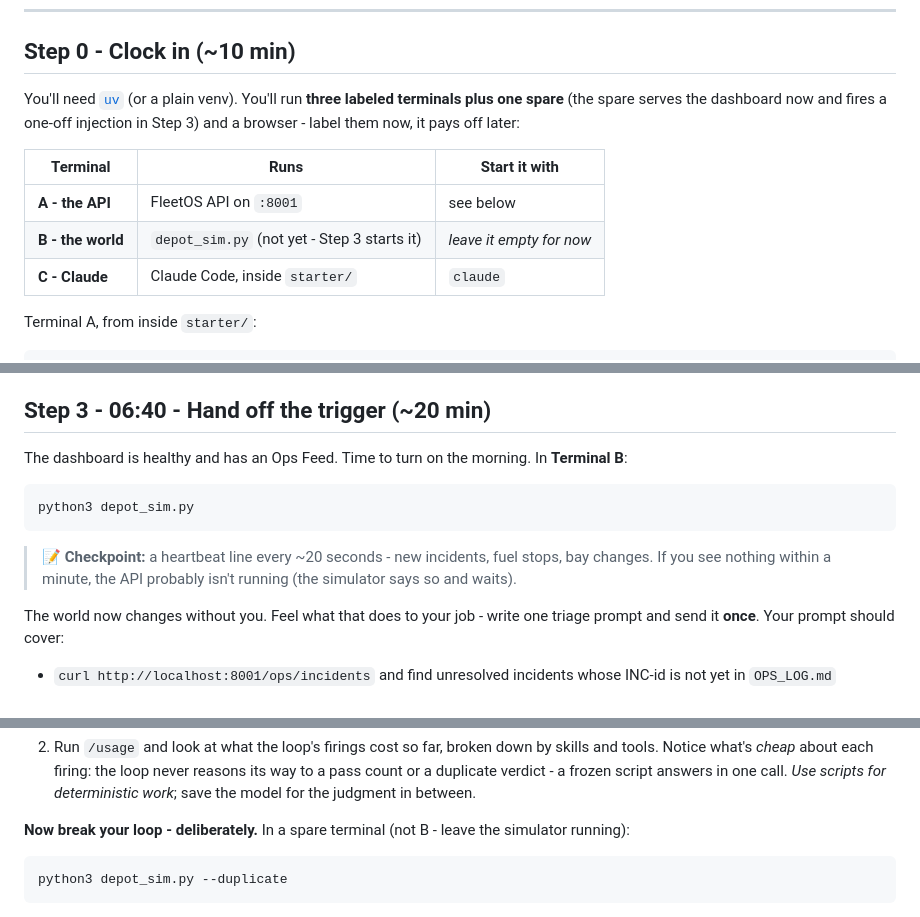
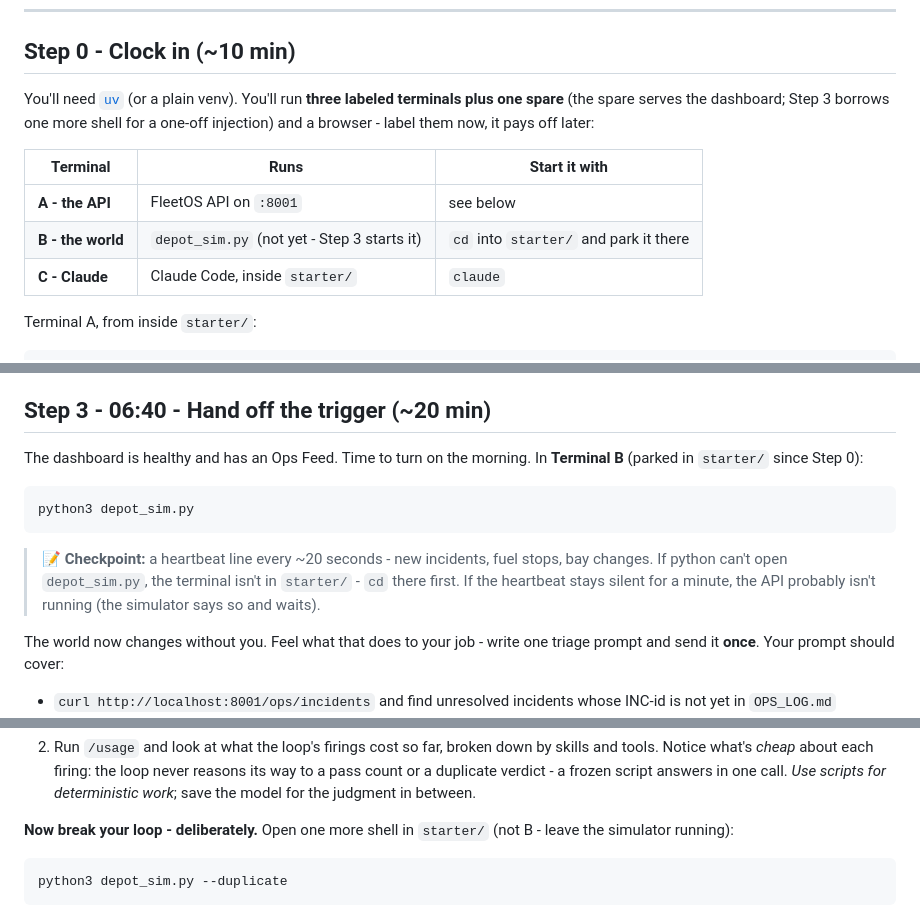
Before and after one commit to philberg-ant/fleetos-workshop-siemens, a Markdown page: 3_loops/README.md, 3 parts joined by grey strips. Rendered like a GitHub page.

Commit message:
Pin every terminal's working directory in Challenge 3
Step 3 ran 'python3 depot_sim.py' in Terminal B, but Step 0 never put B
in starter/ - the command fails from anywhere else. Park B in starter/
from Step 0, add the wrong-directory symptom to the heartbeat
checkpoint, and fix the spare-terminal framing (it serves the dashboard
permanently, so the Step 3 injection gets its own shell).

No-Verification-Needed: doc-only README directory guidance

````diff
--- a/3_loops/README.md
+++ b/3_loops/README.md
@@ -69,14 +69,14 @@ nobody watching.
 ## Step 0 - Clock in (~10 min)
 
 You'll need [`uv`](https://docs.astral.sh/uv/) (or a plain venv). You'll run
-**three labeled terminals plus one spare** (the spare serves the dashboard
-now and fires a one-off injection in Step 3) and a browser - label them now,
-it pays off later:
+**three labeled terminals plus one spare** (the spare serves the dashboard;
+Step 3 borrows one more shell for a one-off injection) and a browser -
+label them now, it pays off later:
 
 | Terminal | Runs | Start it with |
 | --- | --- | --- |
 | **A - the API** | FleetOS API on `:8001` | see below |
-| **B - the world** | `depot_sim.py` (not yet - Step 3 starts it) | *leave it empty for now* |
+| **B - the world** | `depot_sim.py` (not yet - Step 3 starts it) | `cd` into `starter/` and park it there |
 | **C - Claude** | Claude Code, inside `starter/` | `claude` |
 
 Terminal A, from inside `starter/`:
@@ -310,15 +310,17 @@ meter. When it exits green, clear the goal:
 ## Step 3 - 06:40 - Hand off the trigger (~20 min)
 
 The dashboard is healthy and has an Ops Feed. Time to turn on the morning.
-In **Terminal B**:
+In **Terminal B** (parked in `starter/` since Step 0):
 
 ```bash
 python3 depot_sim.py
 ```
 
 > 📝 **Checkpoint:** a heartbeat line every ~20 seconds - new incidents,
-> fuel stops, bay changes. If you see nothing within a minute, the API
-> probably isn't running (the simulator says so and waits).
+> fuel stops, bay changes. If python can't open `depot_sim.py`, the
+> terminal isn't in `starter/` - `cd` there first. If the heartbeat stays
+> silent for a minute, the API probably isn't running (the simulator says
+> so and waits).
 
 The world now changes without you. Feel what that does to your job - write
 one triage prompt and send it **once**. Your prompt should cover:
@@ -387,8 +389,8 @@ While it runs, two things worth doing in the quiet:
    frozen script answers in one call. *Use scripts for deterministic
    work*; save the model for the judgment in between.
 
-**Now break your loop - deliberately.** In a spare terminal (not B - leave
-the simulator running):
+**Now break your loop - deliberately.** Open one more shell in `starter/`
+(not B - leave the simulator running):
 
 ```bash
 python3 depot_sim.py --duplicate
````
